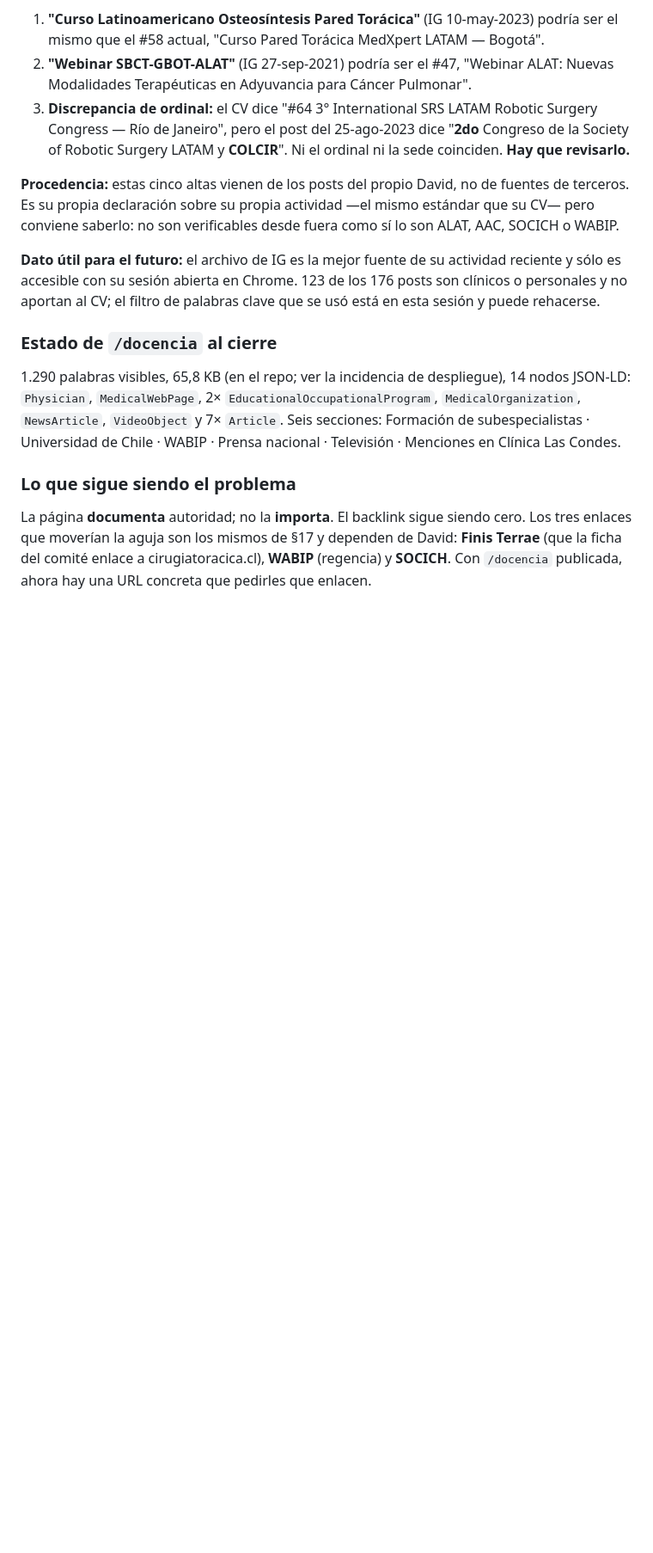
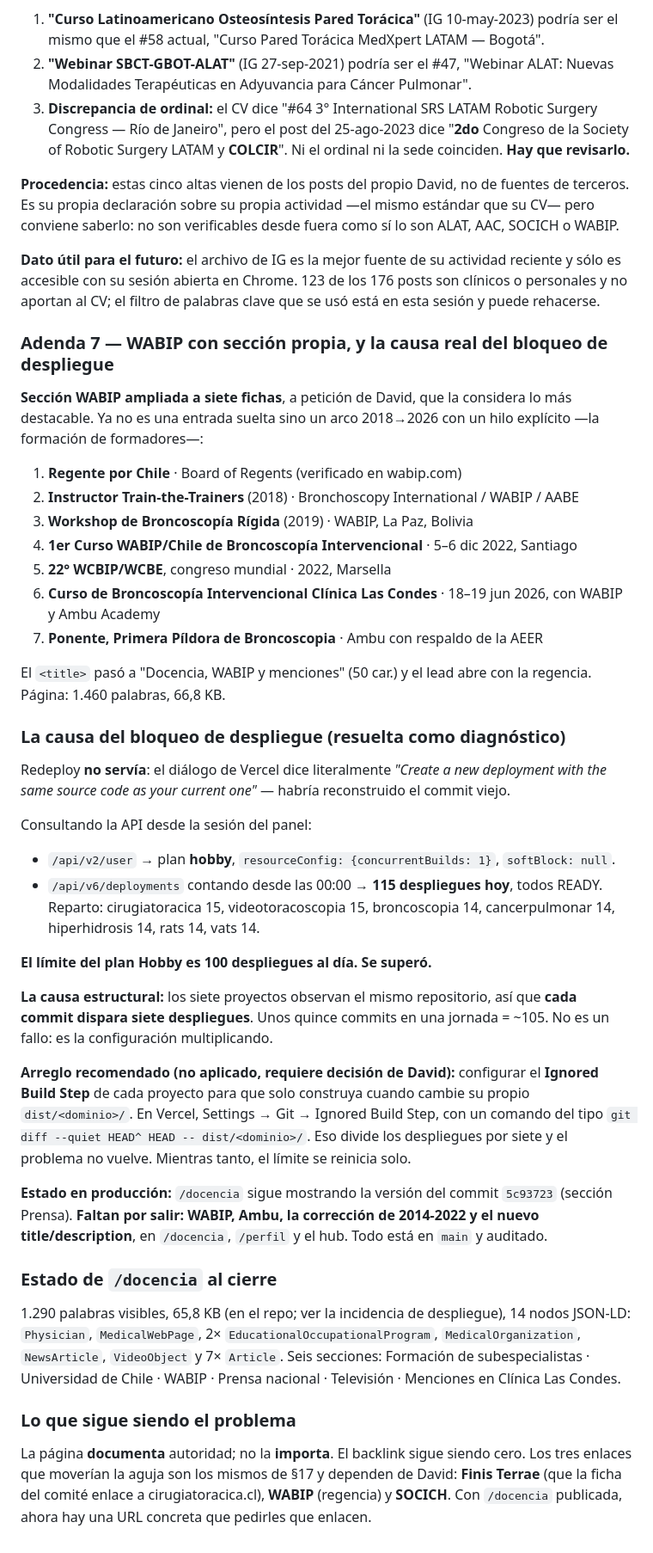
Before and after one commit to dlazotorax/lazoweb, a Markdown page: ESTADO.md, the part around the change. Shown at 86% size. Rendered like a GitHub page; blank space fills up the shorter version.

Commit message:
ESTADO.md: adenda 7 con la seccion WABIP ampliada y el limite de 100 despliegues/dia del plan Hobby

```diff
--- a/ESTADO.md
+++ b/ESTADO.md
@@ -970,6 +970,52 @@ saberlo: no son verificables desde fuera como sí lo son ALAT, AAC, SOCICH o WAB
 es accesible con su sesión abierta en Chrome. 123 de los 176 posts son clínicos o personales y no
 aportan al CV; el filtro de palabras clave que se usó está en esta sesión y puede rehacerse.
 
+### Adenda 7 — WABIP con sección propia, y la causa real del bloqueo de despliegue
+
+**Sección WABIP ampliada a siete fichas**, a petición de David, que la considera lo más
+destacable. Ya no es una entrada suelta sino un arco 2018→2026 con un hilo explícito —la
+formación de formadores—:
+
+1. **Regente por Chile** · Board of Regents (verificado en wabip.com)
+2. **Instructor Train-the-Trainers** (2018) · Bronchoscopy International / WABIP / AABE
+3. **Workshop de Broncoscopía Rígida** (2019) · WABIP, La Paz, Bolivia
+4. **1er Curso WABIP/Chile de Broncoscopía Intervencional** · 5–6 dic 2022, Santiago
+5. **22° WCBIP/WCBE**, congreso mundial · 2022, Marsella
+6. **Curso de Broncoscopía Intervencional Clínica Las Condes** · 18–19 jun 2026, con WABIP y
+   Ambu Academy
+7. **Ponente, Primera Píldora de Broncoscopia** · Ambu con respaldo de la AEER
+
+El `<title>` pasó a "Docencia, WABIP y menciones" (50 car.) y el lead abre con la regencia.
+Página: 1.460 palabras, 66,8 KB.
+
+### La causa del bloqueo de despliegue (resuelta como diagnóstico)
+
+Redeploy **no servía**: el diálogo de Vercel dice literalmente *"Create a new deployment with the
+same source code as your current one"* — habría reconstruido el commit viejo.
+
+Consultando la API desde la sesión del panel:
+
+- `/api/v2/user` → plan **hobby**, `resourceConfig: {concurrentBuilds: 1}`, `softBlock: null`.
+- `/api/v6/deployments` contando desde las 00:00 → **115 despliegues hoy**, todos READY.
+  Reparto: cirugiatoracica 15, videotoracoscopia 15, broncoscopia 14, cancerpulmonar 14,
+  hiperhidrosis 14, rats 14, vats 14.
+
+**El límite del plan Hobby es 100 despliegues al día. Se superó.**
+
+**La causa estructural:** los siete proyectos observan el mismo repositorio, así que
+**cada commit dispara siete despliegues**. Unos quince commits en una jornada = ~105.
+No es un fallo: es la configuración multiplicando.
+
+**Arreglo recomendado (no aplicado, requiere decisión de David):** configurar el
+**Ignored Build Step** de cada proyecto para que solo construya cuando cambie su propio
+`dist/<dominio>/`. En Vercel, Settings → Git → Ignored Build Step, con un comando del tipo
+`git diff --quiet HEAD^ HEAD -- dist/<dominio>/`. Eso divide los despliegues por siete y el
+problema no vuelve. Mientras tanto, el límite se reinicia solo.
+
+**Estado en producción:** `/docencia` sigue mostrando la versión del commit `5c93723`
+(sección Prensa). **Faltan por salir: WABIP, Ambu, la corrección de 2014-2022 y el nuevo
+title/description**, en `/docencia`, `/perfil` y el hub. Todo está en `main` y auditado.
+
 ### Estado de `/docencia` al cierre
 1.290 palabras visibles, 65,8 KB (en el repo; ver la incidencia de despliegue), 14 nodos JSON-LD: `Physician`, `MedicalWebPage`,
 2× `EducationalOccupationalProgram`, `MedicalOrganization`, `NewsArticle`, `VideoObject`
```
